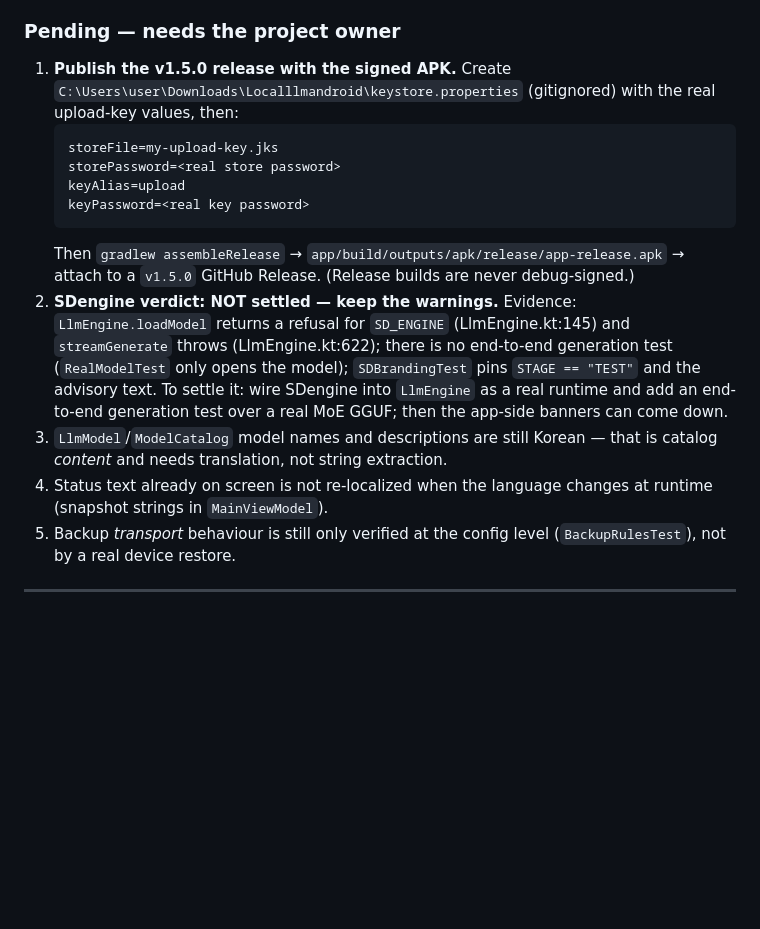
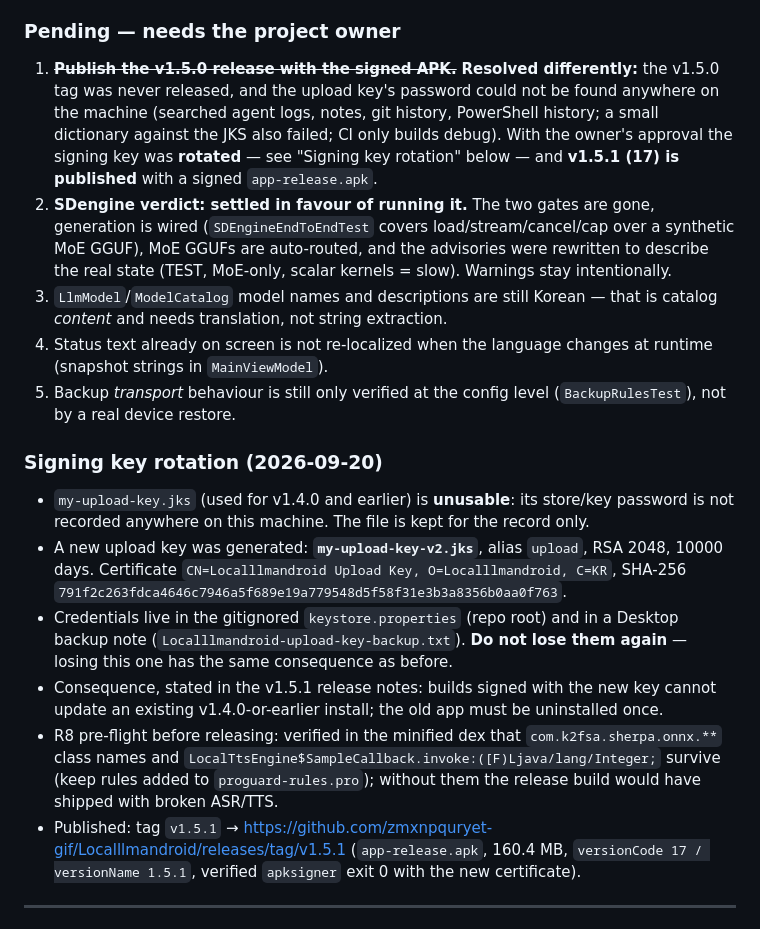
Before and after one commit to zmxnpquryet-gif/Localllmandroid, a Markdown page: agentwork.md, the part around the change. Drawn GitHub-style; blank space fills up the shorter version.

Commit message:
docs: record the signing-key rotation and the published v1.5.1 release
- the old upload keystore is unusable (password not recorded anywhere), so a new
  upload key signs releases from 1.5.1 onward
- v1.5.1 (17) is published with a signed app-release.apk; existing v1.4.0
  installs need a one-time reinstall because the signer changed
- R8 pre-flight noted: sherpa classes and the TTS callback signature survive
  minification

Co-authored-by: CommandCodeBot <noreply@commandcode.ai>

````diff
--- a/agentwork.md
+++ b/agentwork.md
@@ -166,18 +166,22 @@ Verified: `compileDebugKotlin` + `compileDebugUnitTestKotlin` green, `testDebugU
 - Instrumented: `ChatCryptoInstrumentedTest`, `ChatRepositoryInstrumentedTest`, `SherpaNativeLibInstrumentedTest`.
 
 ### Pending — needs the project owner
-1. **Publish the v1.5.0 release with the signed APK.** Create `C:\Users\user\Downloads\Localllmandroid\keystore.properties` (gitignored) with the real upload-key values, then:
-   ```properties
-   storeFile=my-upload-key.jks
-   storePassword=<real store password>
-   keyAlias=upload
-   keyPassword=<real key password>
-   ```
-   Then `gradlew assembleRelease` → `app/build/outputs/apk/release/app-release.apk` → attach to a `v1.5.0` GitHub Release. (Release builds are never debug-signed.)
-2. **SDengine verdict: NOT settled — keep the warnings.** Evidence: `LlmEngine.loadModel` returns a refusal for `SD_ENGINE` (LlmEngine.kt:145) and `streamGenerate` throws (LlmEngine.kt:622); there is no end-to-end generation test (`RealModelTest` only opens the model); `SDBrandingTest` pins `STAGE == "TEST"` and the advisory text. To settle it: wire SDengine into `LlmEngine` as a real runtime and add an end-to-end generation test over a real MoE GGUF; then the app-side banners can come down.
+1. ~~**Publish the v1.5.0 release with the signed APK.**~~ **Resolved differently:** the v1.5.0 tag was never released, and the upload key's password could not be found anywhere on the machine (searched agent logs, notes, git history, PowerShell history; a small dictionary against the JKS also failed; CI only builds debug). With the owner's approval the signing key was **rotated** — see "Signing key rotation" below — and **v1.5.1 (17) is published** with a signed `app-release.apk`.
+2. **SDengine verdict: settled in favour of running it.** The two gates are gone, generation is wired (`SDEngineEndToEndTest` covers load/stream/cancel/cap over a synthetic MoE GGUF), MoE GGUFs are auto-routed, and the advisories were rewritten to describe the real state (TEST, MoE-only, scalar kernels = slow). Warnings stay intentionally.
 3. `LlmModel`/`ModelCatalog` model names and descriptions are still Korean — that is catalog *content* and needs translation, not string extraction.
 4. Status text already on screen is not re-localized when the language changes at runtime (snapshot strings in `MainViewModel`).
 5. Backup *transport* behaviour is still only verified at the config level (`BackupRulesTest`), not by a real device restore.
+
+### Signing key rotation (2026-09-20)
+
+- `my-upload-key.jks` (used for v1.4.0 and earlier) is **unusable**: its store/key password is not recorded anywhere on this machine. The file is kept for the record only.
+- A new upload key was generated: **`my-upload-key-v2.jks`**, alias `upload`, RSA 2048, 10000 days.
+  Certificate `CN=Localllmandroid Upload Key, O=Localllmandroid, C=KR`,
+  SHA-256 `791f2c263fdca4646c7946a5f689e19a779548d5f58f31e3b3a8356b0aa0f763`.
+- Credentials live in the gitignored `keystore.properties` (repo root) and in a Desktop backup note (`Localllmandroid-upload-key-backup.txt`). **Do not lose them again** — losing this one has the same consequence as before.
+- Consequence, stated in the v1.5.1 release notes: builds signed with the new key cannot update an existing v1.4.0-or-earlier install; the old app must be uninstalled once.
+- R8 pre-flight before releasing: verified in the minified dex that `com.k2fsa.sherpa.onnx.**` class names and `LocalTtsEngine$SampleCallback.invoke:([F)Ljava/lang/Integer;` survive (keep rules added to `proguard-rules.pro`); without them the release build would have shipped with broken ASR/TTS.
+- Published: tag `v1.5.1` → https://github.com/zmxnpquryet-gif/Localllmandroid/releases/tag/v1.5.1 (`app-release.apk`, 160.4 MB, `versionCode 17 / versionName 1.5.1`, verified `apksigner` exit 0 with the new certificate).
 
 ---
 
````
